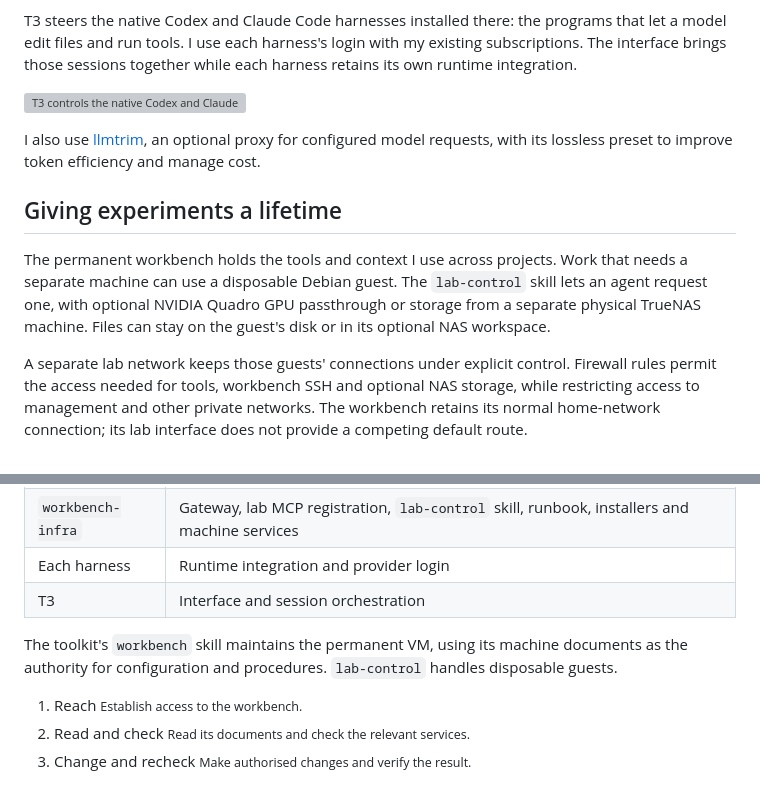
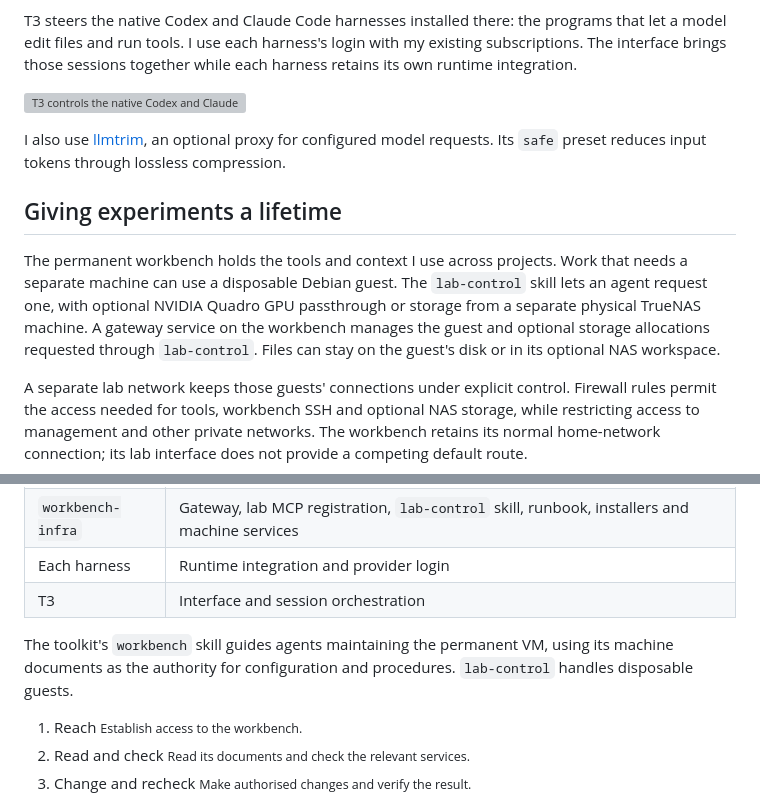
Before and after one commit to famesjranko/blog, a Markdown page: content/ai-engineering/ai-infrastructure.md, 2 parts joined by grey strips. Rendered like a GitHub page; grey boxes are pictures that could not be loaded.

Commit message:
content: clarify infrastructure service roles

```diff
--- a/content/ai-engineering/ai-infrastructure.md
+++ b/content/ai-engineering/ai-infrastructure.md
@@ -22,11 +22,11 @@ T3 steers the native Codex and Claude Code harnesses installed there: the progra
 
 ![T3 controls the native Codex and Claude Code harnesses, which edit local repositories, run tools and send requests to model providers.](/img/ai-engineering/ai-infrastructure/coding.svg "The harnesses edit local repositories and run tools. Only configured model requests pass through the llmtrim proxy.")
 
-I also use [llmtrim](https://github.com/fkiene/llmtrim), an optional proxy for configured model requests, with its lossless preset to improve token efficiency and manage cost.
+I also use [llmtrim](https://github.com/fkiene/llmtrim), an optional proxy for configured model requests. Its `safe` preset reduces input tokens through lossless compression.
 
 ## Giving experiments a lifetime
 
-The permanent workbench holds the tools and context I use across projects. Work that needs a separate machine can use a disposable Debian guest. The `lab-control` skill lets an agent request one, with optional NVIDIA Quadro GPU passthrough or storage from a separate physical TrueNAS machine. Files can stay on the guest's disk or in its optional NAS workspace.
+The permanent workbench holds the tools and context I use across projects. Work that needs a separate machine can use a disposable Debian guest. The `lab-control` skill lets an agent request one, with optional NVIDIA Quadro GPU passthrough or storage from a separate physical TrueNAS machine. A gateway service on the workbench manages the guest and optional storage allocations requested through `lab-control`. Files can stay on the guest's disk or in its optional NAS workspace.
 
 A separate lab network keeps those guests' connections under explicit control. Firewall rules permit the access needed for tools, workbench SSH and optional NAS storage, while restricting access to management and other private networks. The workbench retains its normal home-network connection; its lab interface does not provide a competing default route.
 
@@ -56,7 +56,7 @@ I keep shared instructions, skills and hooks in `agent-toolkit`. Its installer p
 | Each harness | Runtime integration and provider login |
 | T3 | Interface and session orchestration |
 
-The toolkit's `workbench` skill maintains the permanent VM, using its machine documents as the authority for configuration and procedures. `lab-control` handles disposable guests.
+The toolkit's `workbench` skill guides agents maintaining the permanent VM, using its machine documents as the authority for configuration and procedures. `lab-control` handles disposable guests.
 
 <ol class="infra-steps infra-steps--3" role="list">
   <li><span class="infra-step-name">Reach</span> <small>Establish access to the workbench.</small></li>
```
